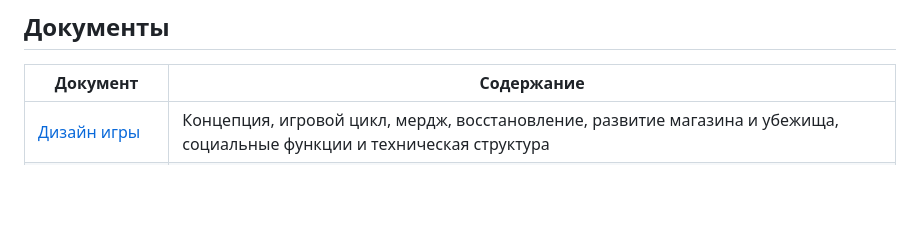
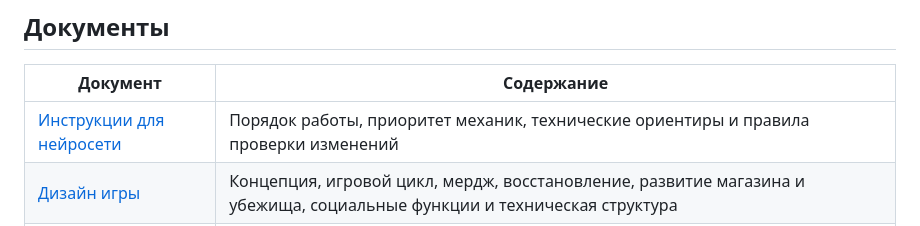
Before and after one commit to Bezinteresa/Apocalypse-Merge, a Markdown page: README.md, the part around the change. GitHub-like rendering; blank space fills up the shorter version.

Commit message:
docs: add AI agent instructions and link from README

```diff
--- a/README.md
+++ b/README.md
@@ -16,6 +16,7 @@
 
 | Документ | Содержание |
 | --- | --- |
+| [Инструкции для нейросети](AGENTS.md) | Порядок работы, приоритет механик, технические ориентиры и правила проверки изменений |
 | [Дизайн игры](docs/GAME_DESIGN.md) | Концепция, игровой цикл, мердж, восстановление, развитие магазина и убежища, социальные функции и техническая структура |
 | [Каталог контента](docs/CONTENT_CATALOG.md) | Генераторы, цепочки предметов, первые 18 заказов, 8 этапов восстановления и направления расширения |
 | [План прототипа](docs/PROTOTYPE_PLAN.md) | Этапы разработки, критерии готовности, проверка баланса, аналитика и границы первой версии |
```
Also changed, not shown: AGENTS.md (added, +78 -0 lines).
